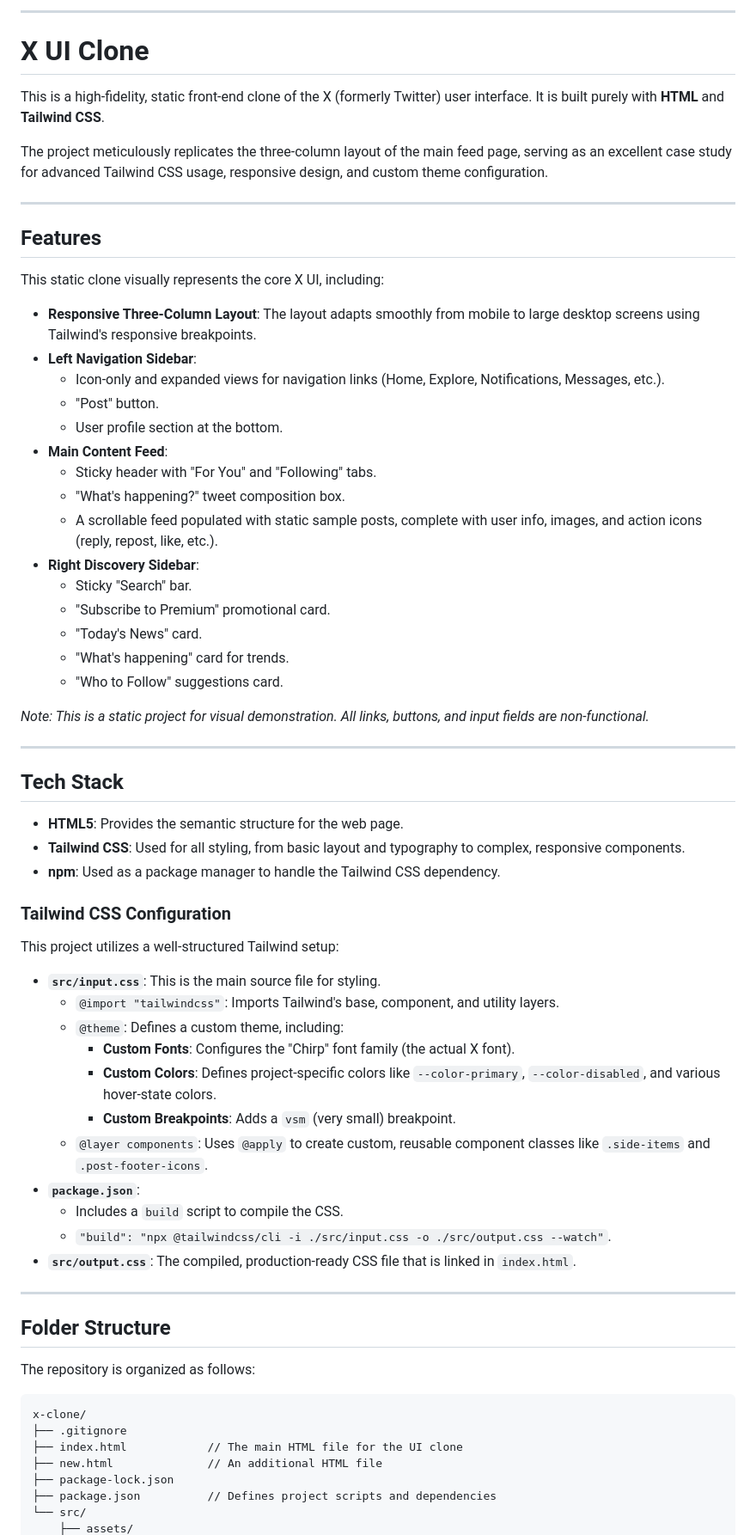
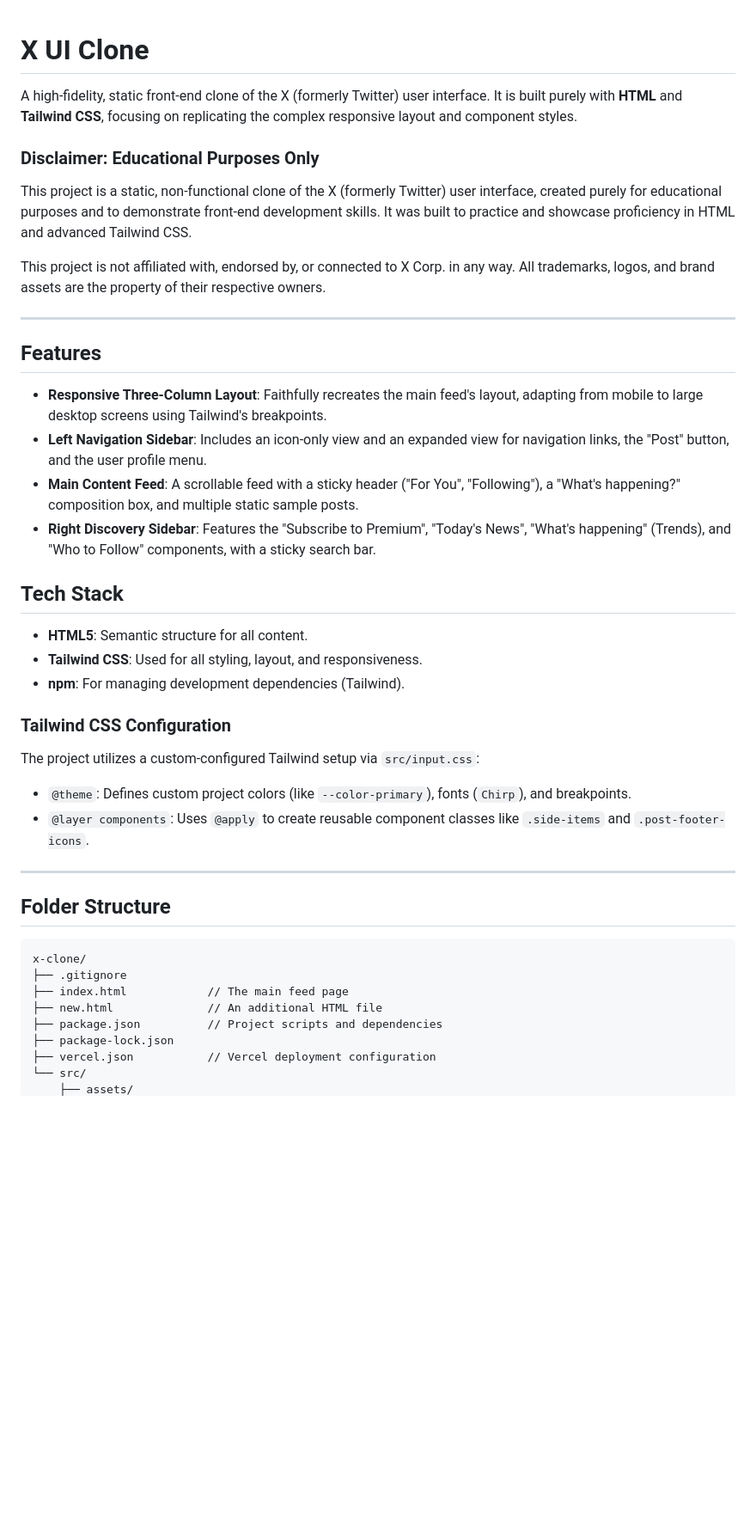
Before and after one commit to ahmadali-2k06/X-Twitter-clone, a Markdown page: README.md, the part around one of its changes. Shown at 86% size. GitHub-like rendering; blank space fills up the shorter version.

````diff
--- a/README.md
+++ b/README.md
@@ -1,72 +1,46 @@
-
------
-
 # X UI Clone
 
-This is a high-fidelity, static front-end clone of the X (formerly Twitter) user interface. It is built purely with **HTML** and **Tailwind CSS**.
+A high-fidelity, static front-end clone of the X (formerly Twitter) user interface. It is built purely with **HTML** and **Tailwind CSS**, focusing on replicating the complex responsive layout and component styles.
 
-The project meticulously replicates the three-column layout of the main feed page, serving as an excellent case study for advanced Tailwind CSS usage, responsive design, and custom theme configuration.
+### Disclaimer: Educational Purposes Only
+
+This project is a static, non-functional clone of the X (formerly Twitter) user interface, created purely for educational purposes and to demonstrate front-end development skills. It was built to practice and showcase proficiency in HTML and advanced Tailwind CSS.
+
+This project is not affiliated with, endorsed by, or connected to X Corp. in any way. All trademarks, logos, and brand assets are the property of their respective owners.
 
 -----
 
 ## Features
 
-This static clone visually represents the core X UI, including:
-
-  * **Responsive Three-Column Layout**: The layout adapts smoothly from mobile to large desktop screens using Tailwind's responsive breakpoints.
-  * **Left Navigation Sidebar**:
-      * Icon-only and expanded views for navigation links (Home, Explore, Notifications, Messages, etc.).
-      * "Post" button.
-      * User profile section at the bottom.
-  * **Main Content Feed**:
-      * Sticky header with "For You" and "Following" tabs.
-      * "What's happening?" tweet composition box.
-      * A scrollable feed populated with static sample posts, complete with user info, images, and action icons (reply, repost, like, etc.).
-  * **Right Discovery Sidebar**:
-      * Sticky "Search" bar.
-      * "Subscribe to Premium" promotional card.
-      * "Today's News" card.
-      * "What's happening" card for trends.
-      * "Who to Follow" suggestions card.
-
-*Note: This is a static project for visual demonstration. All links, buttons, and input fields are non-functional.*
-
------
+  * **Responsive Three-Column Layout**: Faithfully recreates the main feed's layout, adapting from mobile to large desktop screens using Tailwind's breakpoints.
+  * **Left Navigation Sidebar**: Includes an icon-only view and an expanded view for navigation links, the "Post" button, and the user profile menu.
+  * **Main Content Feed**: A scrollable feed with a sticky header ("For You", "Following"), a "What's happening?" composition box, and multiple static sample posts.
+  * **Right Discovery Sidebar**: Features the "Subscribe to Premium", "Today's News", "What's happening" (Trends), and "Who to Follow" components, with a sticky search bar.
 
 ## Tech Stack
 
-  * **HTML5**: Provides the semantic structure for the web page.
-  * **Tailwind CSS**: Used for all styling, from basic layout and typography to complex, responsive components.
-  * **npm**: Used as a package manager to handle the Tailwind CSS dependency.
+  * **HTML5**: Semantic structure for all content.
+  * **Tailwind CSS**: Used for all styling, layout, and responsiveness.
+  * **npm**: For managing development dependencies (Tailwind).
 
 ### Tailwind CSS Configuration
 
-This project utilizes a well-structured Tailwind setup:
+The project utilizes a custom-configured Tailwind setup via `src/input.css`:
 
-  * **`src/input.css`**: This is the main source file for styling.
-      * `@import "tailwindcss"`: Imports Tailwind's base, component, and utility layers.
-      * `@theme`: Defines a custom theme, including:
-          * **Custom Fonts**: Configures the "Chirp" font family (the actual X font).
-          * **Custom Colors**: Defines project-specific colors like `--color-primary`, `--color-disabled`, and various hover-state colors.
-          * **Custom Breakpoints**: Adds a `vsm` (very small) breakpoint.
-      * `@layer components`: Uses `@apply` to create custom, reusable component classes like `.side-items` and `.post-footer-icons`.
-  * **`package.json`**:
-      * Includes a `build` script to compile the CSS.
-      * `"build": "npx @tailwindcss/cli -i ./src/input.css -o ./src/output.css --watch"`.
-  * **`src/output.css`**: The compiled, production-ready CSS file that is linked in `index.html`.
+  * `@theme`: Defines custom project colors (like `--color-primary`), fonts (`Chirp`), and breakpoints.
+  * `@layer components`: Uses `@apply` to create reusable component classes like `.side-items` and `.post-footer-icons`.
 
 -----
 
 ## Folder Structure
 
-The repository is organized as follows:
-
 ```
 x-clone/
 ├── .gitignore
-├── index.html            // The main HTML file for the UI clone
+├── index.html            // The main feed page
 ├── new.html              // An additional HTML file
+├── package.json          // Project scripts and dependencies
 ├── package-lock.json
-├── package.json          // Defines project scripts and dependencies
+├── vercel.json           // Vercel deployment configuration
 └── src/
     ├── assets/
````
Also changed, not shown: other parts of README.md (+11 -24 lines).
